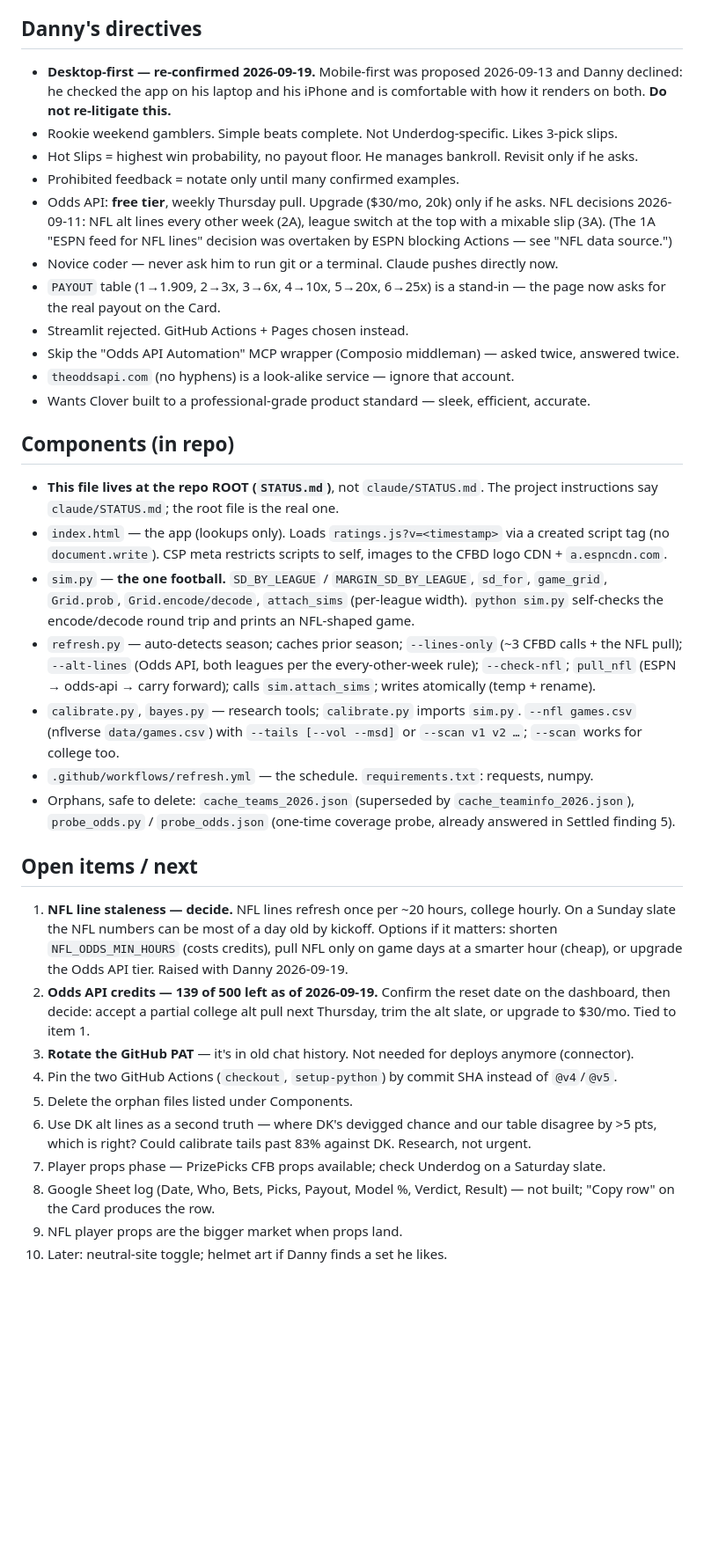
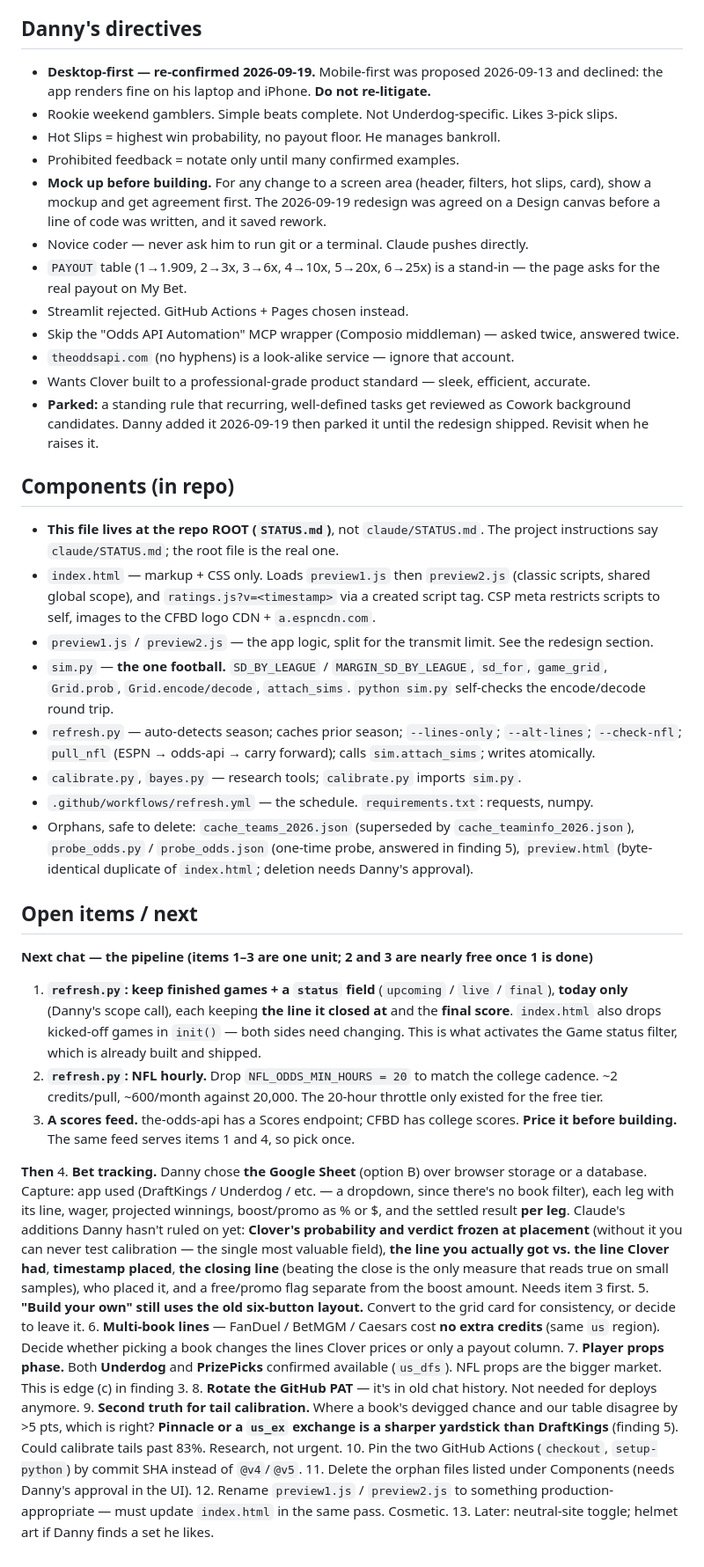
Before and after one commit to SKRONGman/Clover, a Markdown page: STATUS.md, the part around one of its changes. Shown at 88% size. Rendered like a GitHub page; blank space fills up the shorter version.

```diff
--- a/STATUS.md
+++ b/STATUS.md
@@ -61,34 +87,42 @@ Last updated: 2026-09-19 (filters VERIFIED live; NFL source corrected — ESPN i
 
 ## Danny's directives
-- **Desktop-first — re-confirmed 2026-09-19.** Mobile-first was proposed 2026-09-13 and Danny declined: he checked the app on his laptop and his iPhone and is comfortable with how it renders on both. **Do not re-litigate this.**
+- **Desktop-first — re-confirmed 2026-09-19.** Mobile-first was proposed 2026-09-13 and declined: the app renders fine on his laptop and iPhone. **Do not re-litigate.**
 - Rookie weekend gamblers. Simple beats complete. Not Underdog-specific. Likes 3-pick slips.
-- Hot Slips = highest win probability, no payout floor. He manages bankroll. Revisit only if he asks.
+- Hot Slips = highest win probability, no payout floor. He manages bankroll.
 - Prohibited feedback = notate only until many confirmed examples.
-- Odds API: **free tier**, weekly Thursday pull. Upgrade ($30/mo, 20k) only if he asks. NFL decisions 2026-09-11: NFL alt lines every other week (2A), league switch at the top with a mixable slip (3A). (The 1A "ESPN feed for NFL lines" decision was overtaken by ESPN blocking Actions — see "NFL data source.")
-- Novice coder — never ask him to run git or a terminal. Claude pushes directly now.
-- `PAYOUT` table (1→1.909, 2→3x, 3→6x, 4→10x, 5→20x, 6→25x) is a stand-in — the page now asks for the real payout on the Card.
+- **Mock up before building.** For any change to a screen area (header, filters, hot slips, card), show a mockup and get agreement first. The 2026-09-19 redesign was agreed on a Design canvas before a line of code was written, and it saved rework.
+- Novice coder — never ask him to run git or a terminal. Claude pushes directly.
+- `PAYOUT` table (1→1.909, 2→3x, 3→6x, 4→10x, 5→20x, 6→25x) is a stand-in — the page asks for the real payout on My Bet.
 - Streamlit rejected. GitHub Actions + Pages chosen instead.
 - Skip the "Odds API Automation" MCP wrapper (Composio middleman) — asked twice, answered twice.
 - `theoddsapi.com` (no hyphens) is a look-alike service — ignore that account.
 - Wants Clover built to a professional-grade product standard — sleek, efficient, accurate.
+- **Parked:** a standing rule that recurring, well-defined tasks get reviewed as Cowork background candidates. Danny added it 2026-09-19 then parked it until the redesign shipped. Revisit when he raises it.
 
 ## Components (in repo)
 - **This file lives at the repo ROOT (`STATUS.md`)**, not `claude/STATUS.md`. The project instructions say `claude/STATUS.md`; the root file is the real one.
-- `index.html` — the app (lookups only). Loads `ratings.js?v=<timestamp>` via a created script tag (no `document.write`). CSP meta restricts scripts to self, images to the CFBD logo CDN + `a.espncdn.com`.
-- `sim.py` — **the one football.** `SD_BY_LEAGUE` / `MARGIN_SD_BY_LEAGUE`, `sd_for`, `game_grid`, `Grid.prob`, `Grid.encode/decode`, `attach_sims` (per-league width). `python sim.py` self-checks the encode/decode round trip and prints an NFL-shaped game.
-- `refresh.py` — auto-detects season; caches prior season; `--lines-only` (~3 CFBD calls + the NFL pull); `--alt-lines` (Odds API, both leagues per the every-other-week rule); `--check-nfl`; `pull_nfl` (ESPN → odds-api → carry forward); calls `sim.attach_sims`; writes atomically (temp + rename).
-- `calibrate.py`, `bayes.py` — research tools; `calibrate.py` imports `sim.py`. `--nfl games.csv` (nflverse `data/games.csv`) with `--tails [--vol --msd]` or `--scan v1 v2 …`; `--scan` works for college too.
+- `index.html` — markup + CSS only. Loads `preview1.js` then `preview2.js` (classic scripts, shared global scope), and `ratings.js?v=<timestamp>` via a created script tag. CSP meta restricts scripts to self, images to the CFBD logo CDN + `a.espncdn.com`.
+- `preview1.js` / `preview2.js` — the app logic, split for the transmit limit. See the redesign section.
+- `sim.py` — **the one football.** `SD_BY_LEAGUE` / `MARGIN_SD_BY_LEAGUE`, `sd_for`, `game_grid`, `Grid.prob`, `Grid.encode/decode`, `attach_sims`. `python sim.py` self-checks the encode/decode round trip.
+- `refresh.py` — auto-detects season; caches prior season; `--lines-only`; `--alt-lines`; `--check-nfl`; `pull_nfl` (ESPN → odds-api → carry forward); calls `sim.attach_sims`; writes atomically.
+- `calibrate.py`, `bayes.py` — research tools; `calibrate.py` imports `sim.py`.
 - `.github/workflows/refresh.yml` — the schedule. `requirements.txt`: requests, numpy.
-- Orphans, safe to delete: `cache_teams_2026.json` (superseded by `cache_teaminfo_2026.json`), `probe_odds.py` / `probe_odds.json` (one-time coverage probe, already answered in Settled finding 5).
+- Orphans, safe to delete: `cache_teams_2026.json` (superseded by `cache_teaminfo_2026.json`), `probe_odds.py` / `probe_odds.json` (one-time probe, answered in finding 5), `preview.html` (byte-identical duplicate of `index.html`; deletion needs Danny's approval).
 
 ## Open items / next
-1. **NFL line staleness — decide.** NFL lines refresh once per ~20 hours, college hourly. On a Sunday slate the NFL numbers can be most of a day old by kickoff. Options if it matters: shorten `NFL_ODDS_MIN_HOURS` (costs credits), pull NFL only on game days at a smarter hour (cheap), or upgrade the Odds API tier. Raised with Danny 2026-09-19.
-2. **Odds API credits — 139 of 500 left as of 2026-09-19.** Confirm the reset date on the dashboard, then decide: accept a partial college alt pull next Thursday, trim the alt slate, or upgrade to $30/mo. Tied to item 1.
-3. **Rotate the GitHub PAT** — it's in old chat history. Not needed for deploys anymore (connector).
-4. Pin the two GitHub Actions (`checkout`, `setup-python`) by commit SHA instead of `@v4`/`@v5`.
-5. Delete the orphan files listed under Components.
-6. Use DK alt lines as a second truth — where DK's devigged chance and our table disagree by >5 pts, which is right? Could calibrate tails past 83% against DK. Research, not urgent.
-7. Player props phase — PrizePicks CFB props available; check Underdog on a Saturday slate.
-8. Google Sheet log (Date, Who, Bets, Picks, Payout, Model %, Verdict, Result) — not built; "Copy row" on the Card produces the row.
-9. NFL player props are the bigger market when props land.
-10. Later: neutral-site toggle; helmet art if Danny finds a set he likes.
+**Next chat — the pipeline (items 1–3 are one unit; 2 and 3 are nearly free once 1 is done)**
+1. **`refresh.py`: keep finished games + a `status` field** (`upcoming` / `live` / `final`), **today only** (Danny's scope call), each keeping **the line it closed at** and the **final score**. `index.html` also drops kicked-off games in `init()` — both sides need changing. This is what activates the Game status filter, which is already built and shipped.
+2. **`refresh.py`: NFL hourly.** Drop `NFL_ODDS_MIN_HOURS = 20` to match the college cadence. ~2 credits/pull, ~600/month against 20,000. The 20-hour throttle only existed for the free tier.
+3. **A scores feed.** the-odds-api has a Scores endpoint; CFBD has college scores. **Price it before building.** The same feed serves items 1 and 4, so pick once.
+
+**Then**
+4. **Bet tracking.** Danny chose **the Google Sheet** (option B) over browser storage or a database. Capture: app used (DraftKings / Underdog / etc. — a dropdown, since there's no book filter), each leg with its line, wager, projected winnings, boost/promo as % or $, and the settled result **per leg**. Claude's additions Danny hasn't ruled on yet: **Clover's probability and verdict frozen at placement** (without it you can never test calibration — the single most valuable field), **the line you actually got vs. the line Clover had**, **timestamp placed**, **the closing line** (beating the close is the only measure that reads true on small samples), who placed it, and a free/promo flag separate from the boost amount. Needs item 3 first.
+5. **"Build your own" still uses the old six-button layout.** Convert to the grid card for consistency, or decide to leave it.
+6. **Multi-book lines** — FanDuel / BetMGM / Caesars cost **no extra credits** (same `us` region). Decide whether picking a book changes the lines Clover prices or only a payout column.
+7. **Player props phase.** Both **Underdog** and **PrizePicks** confirmed available (`us_dfs`). NFL props are the bigger market. This is edge (c) in finding 3.
+8. **Rotate the GitHub PAT** — it's in old chat history. Not needed for deploys anymore.
+9. **Second truth for tail calibration.** Where a book's devigged chance and our table disagree by >5 pts, which is right? **Pinnacle or a `us_ex` exchange is a sharper yardstick than DraftKings** (finding 5). Could calibrate tails past 83%. Research, not urgent.
+10. Pin the two GitHub Actions (`checkout`, `setup-python`) by commit SHA instead of `@v4`/`@v5`.
+11. Delete the orphan files listed under Components (needs Danny's approval in the UI).
+12. Rename `preview1.js` / `preview2.js` to something production-appropriate — must update `index.html` in the same pass. Cosmetic.
+13. Later: neutral-site toggle; helmet art if Danny finds a set he likes.
```
Also changed, not shown: other parts of STATUS.md (+70 -44 lines).
